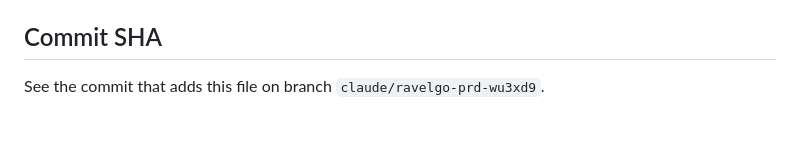
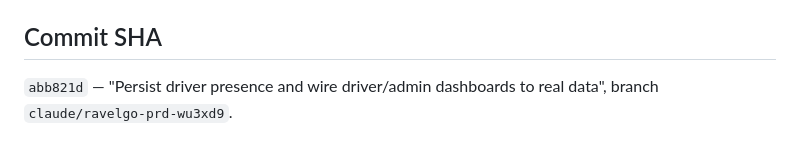
Before and after one commit to MariaD137/ravelgo, a Markdown page: PRE_AWS_DRIVER_ADMIN_MONITORING_READINESS.md, the part around the change. Rendered like a GitHub page.

Commit message:
Record commit SHA in the readiness report
Co-Authored-By: Claude Sonnet 5 <noreply@anthropic.com>
Claude-Session: https://claude.ai/code/session_01GMy2Mi8gvmh5CVFNNXM1pD

```diff
--- a/PRE_AWS_DRIVER_ADMIN_MONITORING_READINESS.md
+++ b/PRE_AWS_DRIVER_ADMIN_MONITORING_READINESS.md
@@ -259,4 +259,5 @@ Docs: `docs/PRD.md` (§9.1 added), `docs/realtime-architecture.md`
 
 ## Commit SHA
 
-See the commit that adds this file on branch `claude/ravelgo-prd-wu3xd9`.
+`abb821d` — "Persist driver presence and wire driver/admin dashboards to
+real data", branch `claude/ravelgo-prd-wu3xd9`.
```
